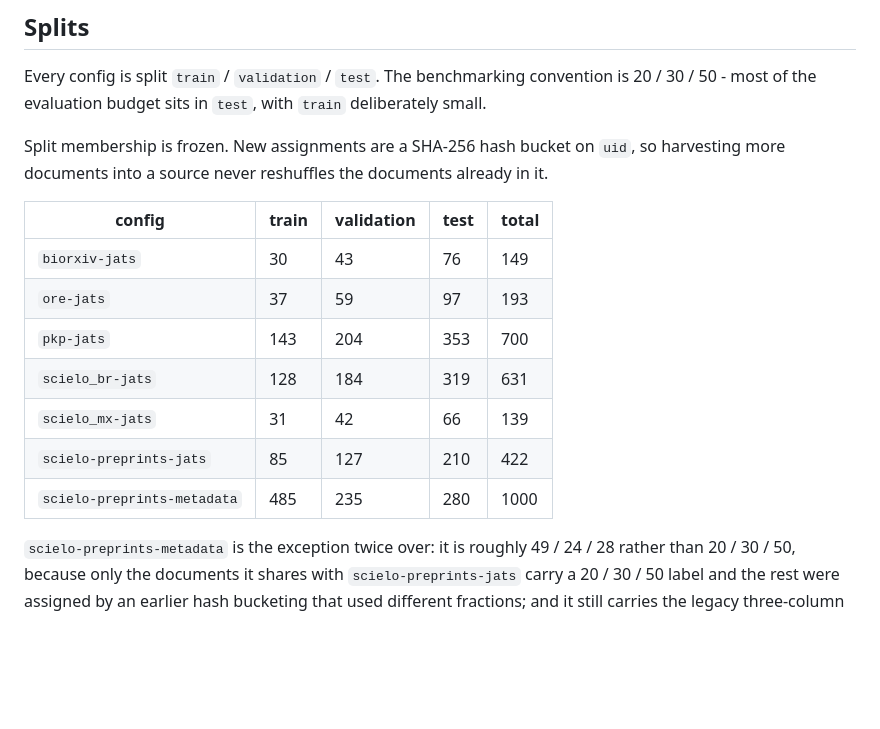
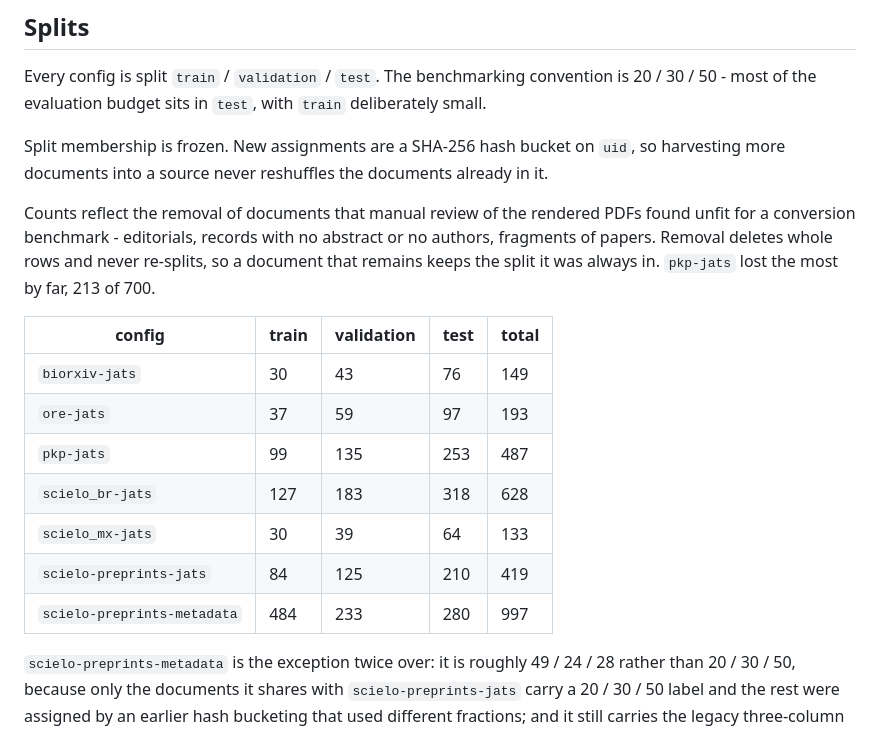
Before and after one commit to eLifePathways/sciencebeam-dataset-builder, a Markdown page: docs/dataset-card-body.md, the part around the change. GitHub-like rendering; blank space fills up the shorter version.

Commit message:
Update dataset card to reflect document removals and adjust counts for splits (#9)

```diff
--- a/docs/dataset-card-body.md
+++ b/docs/dataset-card-body.md
@@ -7,15 +7,20 @@ small.
 Split membership is frozen. New assignments are a SHA-256 hash bucket on `uid`, so
 harvesting more documents into a source never reshuffles the documents already in it.
 
+Counts reflect the removal of documents that manual review of the rendered PDFs found
+unfit for a conversion benchmark - editorials, records with no abstract or no authors,
+fragments of papers. Removal deletes whole rows and never re-splits, so a document that
+remains keeps the split it was always in. `pkp-jats` lost the most by far, 213 of 700.
+
 | config | train | validation | test | total |
 | --- | --- | --- | --- | --- |
 | `biorxiv-jats` | 30 | 43 | 76 | 149 |
 | `ore-jats` | 37 | 59 | 97 | 193 |
-| `pkp-jats` | 143 | 204 | 353 | 700 |
-| `scielo_br-jats` | 128 | 184 | 319 | 631 |
-| `scielo_mx-jats` | 31 | 42 | 66 | 139 |
-| `scielo-preprints-jats` | 85 | 127 | 210 | 422 |
-| `scielo-preprints-metadata` | 485 | 235 | 280 | 1000 |
+| `pkp-jats` | 99 | 135 | 253 | 487 |
+| `scielo_br-jats` | 127 | 183 | 318 | 628 |
+| `scielo_mx-jats` | 30 | 39 | 64 | 133 |
+| `scielo-preprints-jats` | 84 | 125 | 210 | 419 |
+| `scielo-preprints-metadata` | 484 | 233 | 280 | 997 |
 
 `scielo-preprints-metadata` is the exception twice over: it is roughly 49 / 24 / 28
 rather than 20 / 30 / 50, because only the documents it shares with
```
